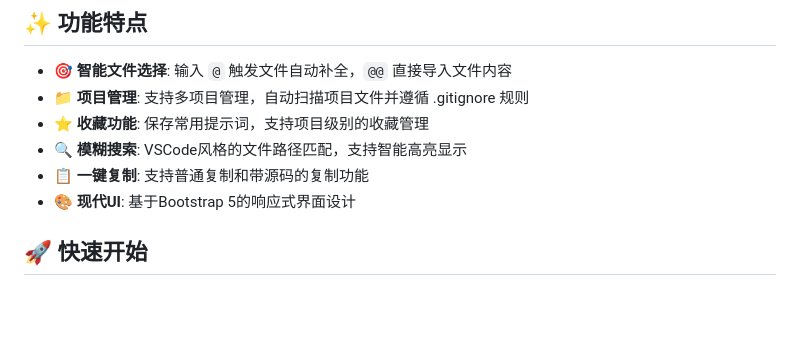
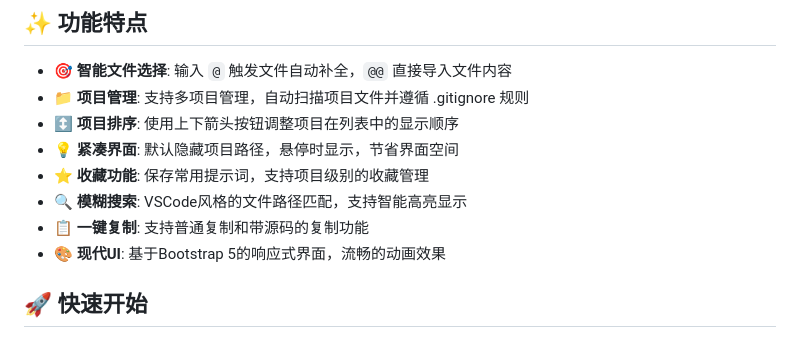
Before and after one commit to chenchi2038/project-prompt, a Markdown page: README.md, the part around the change printed below. GitHub-like rendering; blank space fills up the shorter version.

```diff
--- a/README.md
+++ b/README.md
@@ -6,10 +6,12 @@
 
 - 🎯 **智能文件选择**: 输入 `@` 触发文件自动补全，`@@` 直接导入文件内容
 - 📁 **项目管理**: 支持多项目管理，自动扫描项目文件并遵循 .gitignore 规则
+- ↕️ **项目排序**: 使用上下箭头按钮调整项目在列表中的显示顺序
+- 💡 **紧凑界面**: 默认隐藏项目路径，悬停时显示，节省界面空间
 - ⭐ **收藏功能**: 保存常用提示词，支持项目级别的收藏管理
 - 🔍 **模糊搜索**: VSCode风格的文件路径匹配，支持智能高亮显示
 - 📋 **一键复制**: 支持普通复制和带源码的复制功能
-- 🎨 **现代UI**: 基于Bootstrap 5的响应式界面设计
+- 🎨 **现代UI**: 基于Bootstrap 5的响应式界面，流畅的动画效果
 
 ## 🚀 快速开始
 
```
Also changed, not shown: other parts of README.md (+24 -2 lines), CLAUDE.md (+25 -3 lines).
